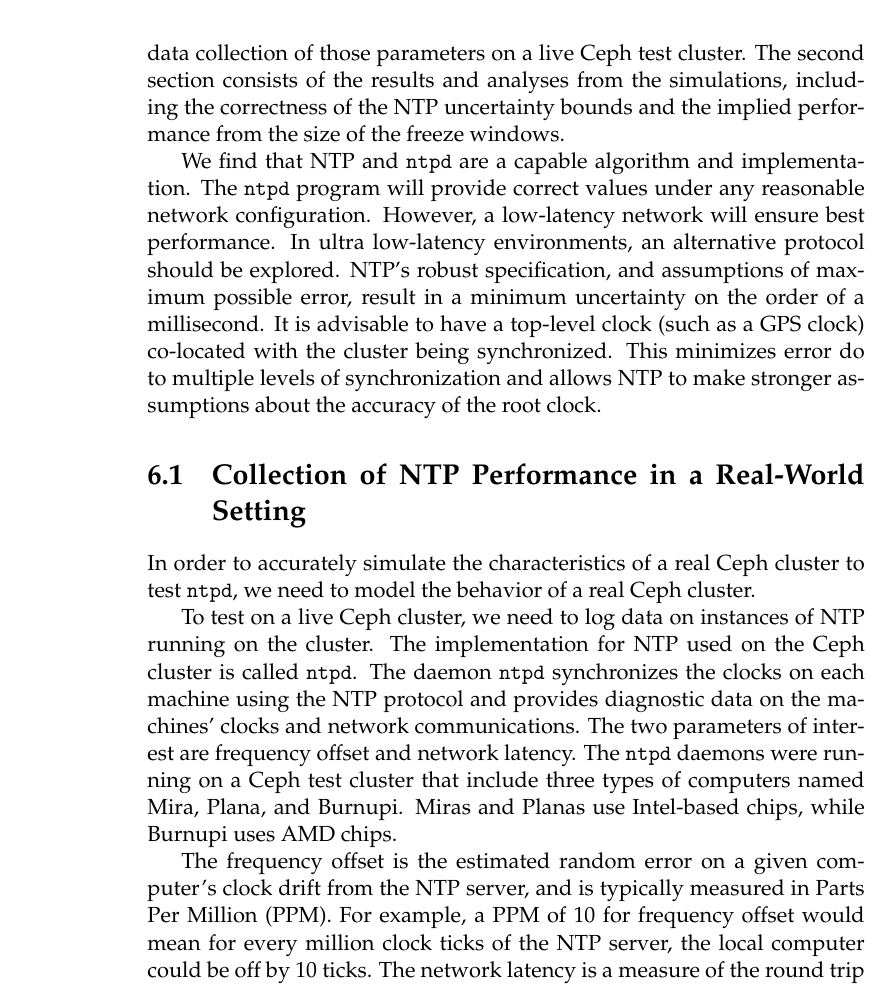
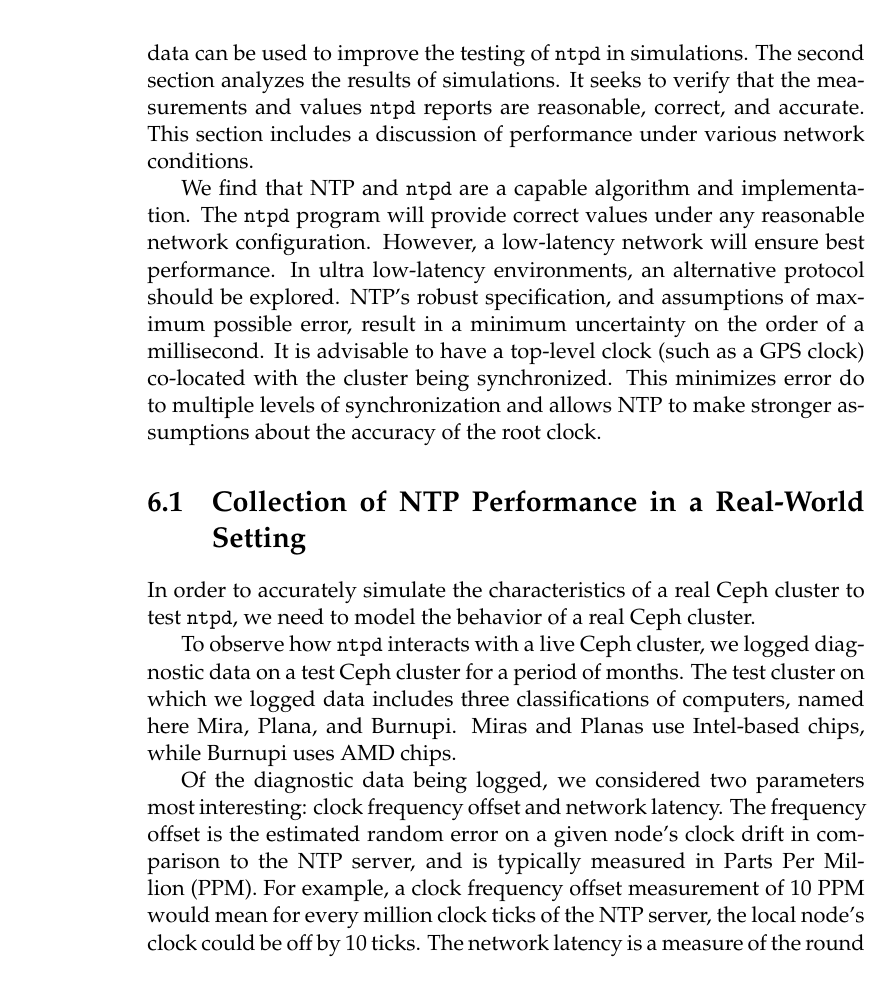
Before and after one commit to matthewcook333/clinicceph, a LaTeX thesis (FinalReport/final-report.tex, which reads FinalReport/data-results.tex): part of page 32 of 57, cut at the place of the change. Compiled offline with pdfLaTeX.

Commit message:
data and analysis more or less done

```diff
--- a/FinalReport/data-results.tex
+++ b/FinalReport/data-results.tex
@@ -29,12 +29,12 @@ a given node and its NTP server. This makes testing correctness in the
 real world impossible. As a result, simulations will factor heavily into
 our analysis of \texttt{ntpd}.
 
-This chapter is split into two sections. The first section includes
-the setup of the simulation environment for NTP and its parameters
-and the data collection of those parameters on a live Ceph test cluster.
-The second section consists of the results and analyses from the simulations,
-including the correctness of the NTP uncertainty bounds and the implied
-performance from the size of the freeze windows.
+This chapter is split into two sections. The first section discusses data collection
+on a Ceph test cluster. This section also details how the collected data
+can be used to improve the testing of \texttt{ntpd} in simulations.
+The second section analyzes the results of simulations. It seeks to verify that
+the measurements and values \texttt{ntpd} reports are reasonable, correct, and
+accurate. This section includes a discussion of performance under various network conditions.
 
 We find that NTP and \texttt{ntpd} are a capable algorithm and implementation.
 The \texttt{ntpd} program will provide correct values under any reasonable
@@ -55,22 +55,22 @@ In order to accurately simulate the
 characteristics of a real Ceph cluster to test \texttt{ntpd}, we need to model the
 behavior of a real Ceph cluster.
 
-To test on a live Ceph cluster, we need to log data on
-instances of NTP running on the cluster. The implementation for NTP
-used on the Ceph cluster is called \texttt{ntpd}. The daemon \texttt{ntpd}
-synchronizes the clocks on each machine using the NTP protocol and
-provides diagnostic data on the machines' clocks and network
-communications. The two parameters of interest are frequency offset and
-network latency. The \texttt{ntpd} daemons were running on a Ceph
-test cluster that include three types of computers named Mira,
+To observe how \texttt{ntpd} interacts with a live Ceph cluster,
+we logged diagnostic data on a test Ceph cluster for a period of months.
+The test cluster on which we logged data includes
+three classifications of computers, named here Mira,
 Plana, and Burnupi. Miras and Planas use Intel-based chips, while
 Burnupi uses AMD chips.
 
-The frequency offset is the estimated random error on a given computer's
-clock drift from the NTP server, and is typically measured in Parts
-Per Million (PPM). For example, a PPM of 10 for frequency offset would
+Of the diagnostic data being logged,
+we considered two parameters most interesting: clock frequency offset and
+network latency.
+The frequency offset is the estimated random error on a given node's
+clock drift in comparison to the NTP server, and is typically measured in Parts
+Per Million (PPM). For example, a clock frequency offset measurement of 10 PPM would
 mean for every million clock ticks of the NTP server, the local
-computer could be off by 10 ticks. The network latency is a measure of
+%TODO: is this really freq offset? Is there a better way to describe it?
+node's clock could be off by 10 ticks. The network latency is a measure of
 the round trip time of the message passed between a local machine in
 the Ceph cluster to the NTP server and back. The round trip time
 is typically on the order of milliseconds~\citep{Sage}.
```
Also changed, not shown: FinalReport/approach.tex (+2 -2 lines), FinalReport/final-report.tex (+1 -0 lines), FinalReport/data-results.tex (73 more changed lines).
